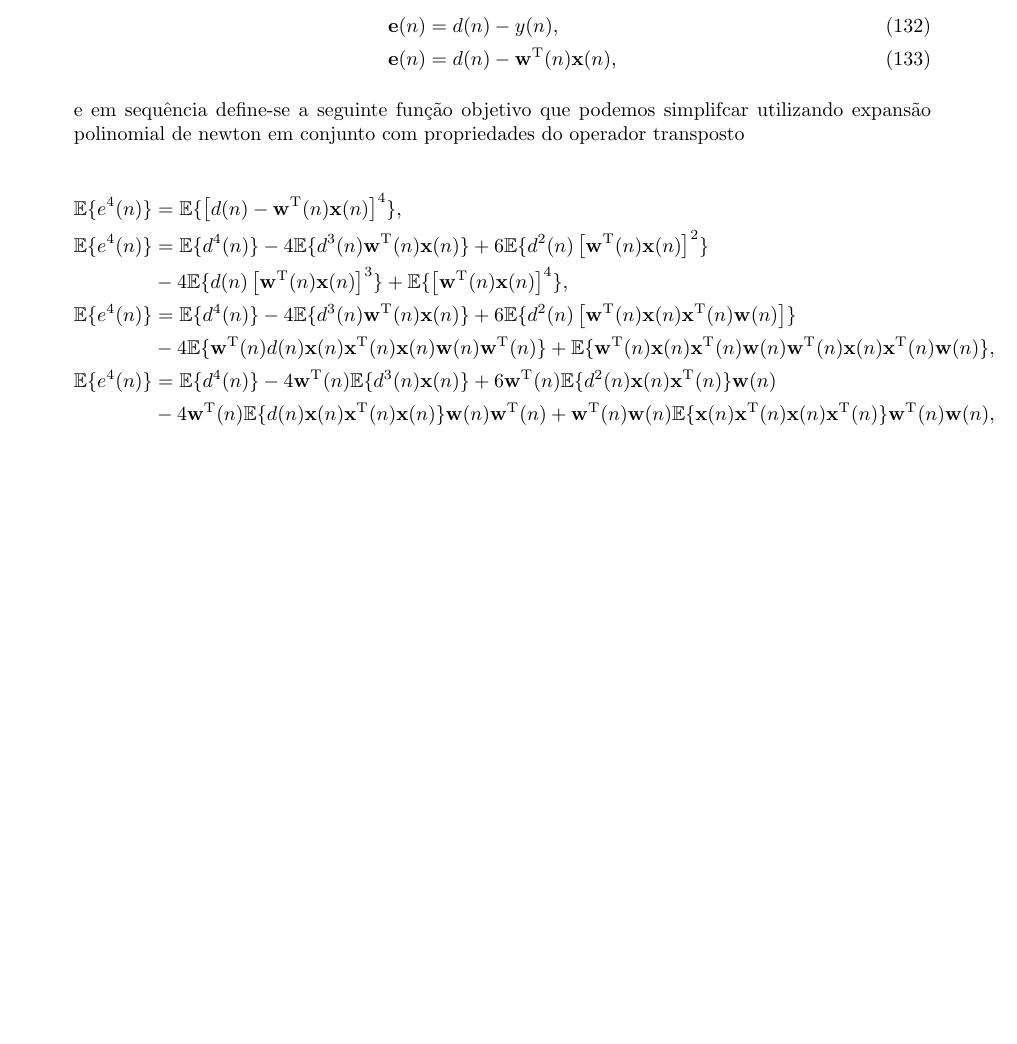
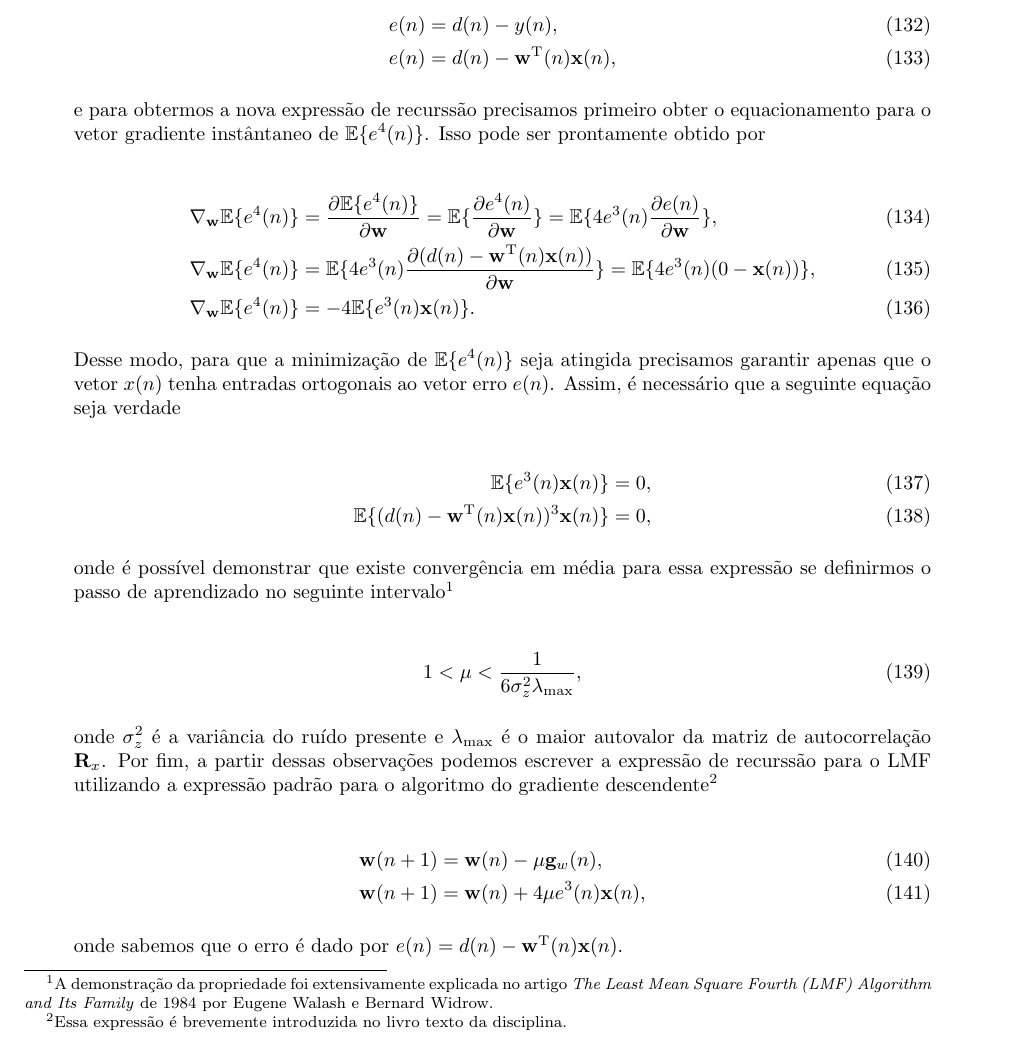
Before and after one commit to KennethBenicio/Msc-Filtragem-Adaptativa, a LaTeX document (Listas/manuscript.tex): part of page 15 of 35 before the commit and part of page 15 of 36 after it, cut so that both start at the same text, the shorter picture padded with empty space. Compiled offline with pdfLaTeX.

Commit message:
Updating L3Q1

```diff
--- a/Listas/manuscript.tex
+++ b/Listas/manuscript.tex
@@ -812,21 +812,40 @@
 				Podemos inicialmente definir a função erro para esse filtro como
 
 				\begin{align}
-					\mathbf{e}(n) &= d(n) - y(n), \\
-					\mathbf{e}(n) &= d(n) - \mathbf{w}^{\text{T}}(n)\mathbf{x}(n),
-				\end{align}
-
-				e em sequência define-se a seguinte função objetivo que podemos simplifcar utilizando expansão polinomial de newton em conjunto com propriedades do operador transposto
-
-				\begin{align*}
-					\mathbb{E}\{e^{4}(n)\} &= \mathbb{E}\{\left[d(n) - \mathbf{w}^{\text{T}}(n)\mathbf{x}(n)\right]^{4}\}, \\
-					\mathbb{E}\{e^{4}(n)\} &= \mathbb{E}\{d^{4}(n)\} - 4\mathbb{E}\{d^{3}(n)\mathbf{w}^{\text{T}}(n)\mathbf{x}(n)\} + 6\mathbb{E}\{d^{2}(n)\left[\mathbf{w}^{\text{T}}(n)\mathbf{x}(n)\right]^{2}\} \\
-					&-4\mathbb{E}\{d(n)\left[\mathbf{w}^{\text{T}}(n)\mathbf{x}(n)\right]^{3}\} + \mathbb{E}\{\left[\mathbf{w}^{\text{T}}(n)\mathbf{x}(n)\right]^{4}\}, \\
-					\mathbb{E}\{e^{4}(n)\} &= \mathbb{E}\{d^{4}(n)\} - 4\mathbb{E}\{d^{3}(n)\mathbf{w}^{\text{T}}(n)\mathbf{x}(n)\} + 6\mathbb{E}\{d^{2}(n)\left[\mathbf{w}^{\text{T}}(n)\mathbf{x}(n) \mathbf{x}^{\text{T}}(n)\mathbf{w}(n)\right]\} \\&
-					-4 \mathbb{E}\{\mathbf{w}^{\text{T}}(n) d(n) \mathbf{x}(n) \mathbf{x}^{\text{T}}(n) \mathbf{x}(n) \mathbf{w}(n) \mathbf{w}^{\text{T}}(n) \} + \mathbb{E}\{\mathbf{w}^{\text{T}}(n)\mathbf{x}(n) \mathbf{x}^{\text{T}}(n) \mathbf{w}(n) \mathbf{w}^{\text{T}}(n)\mathbf{x}(n) \mathbf{x}^{\text{T}}(n)\mathbf{w}(n)\}, \\
-					\mathbb{E}\{e^{4}(n)\} &= \mathbb{E}\{d^{4}(n)\} - 4 \mathbf{w}^{\text{T}}(n)\mathbb{E}\{d^{3}(n)\mathbf{x}(n)\} + 6 \mathbf{w}^{\text{T}}(n) \mathbb{E}\{d^{2}(n)\mathbf{x}(n) \mathbf{x}^{\text{T}}(n)\} \mathbf{w}(n) \\
-					&- 4\mathbf{w}^{\text{T}}(n) \mathbb{E}\{d(n) \mathbf{x}(n) \mathbf{x}^{\text{T}}(n) \mathbf{x}(n)\} \mathbf{w}(n) \mathbf{w}^{\text{T}}(n) + \mathbf{w}^{\text{T}}(n) \mathbf{w}(n) \mathbb{E}\{\mathbf{x}(n) \mathbf{x}^{\text{T}}(n) \mathbf{x}(n) \mathbf{x}^{\text{T}}(n)\} \mathbf{w}^{\text{T}}(n) \mathbf{w}(n), \\
-				\end{align*}
+					e(n) &= d(n) - y(n), \\
+					e(n) &= d(n) - \mathbf{w}^{\text{T}}(n)\mathbf{x}(n),
+				\end{align}
+
+				e para obtermos a nova expressão de recurssão precisamos primeiro obter o equacionamento para o vetor gradiente instântaneo de $\mathbb{E}\{e^{4}(n)\}$. Isso pode ser prontamente obtido por
+
+				\begin{align}
+					\nabla_{\mathbf{w}} \mathbb{E}\{e^{4}(n)\} &= \frac{\partial \mathbb{E}\{e^{4}(n)\}}{\partial \mathbf{w}} = \mathbb{E}\{ \frac{\partial e^{4}(n)}{\partial \mathbf{w}}\} = \mathbb{E}\{4 e^{3}(n) \frac{\partial e(n) }{\partial \mathbf{w}}\}, \\
+					\nabla_{\mathbf{w}} \mathbb{E}\{e^{4}(n)\} &= \mathbb{E}\{4 e^{3}(n) \frac{\partial (d(n) - \mathbf{w}^{\text{T}}(n)\mathbf{x}(n)) }{\partial \mathbf{w}}\} = \mathbb{E}\{4 e^{3}(n) (0 - \mathbf{x}(n))\}, \\
+					\nabla_{\mathbf{w}} \mathbb{E}\{e^{4}(n)\} &= - 4 \mathbb{E}\{e^{3}(n) \mathbf{x}(n)\}.
+				\end{align}
+
+				Desse modo, para que a minimização de $\mathbb{E}\{e^{4}(n)\}$ seja atingida precisamos garantir apenas que o vetor $x(n)$ tenha entradas ortogonais ao vetor erro $e(n)$. Assim, é necessário que a seguinte equação seja verdade
+
+				\begin{align}
+					\mathbb{E}\{e^{3}(n) \mathbf{x}(n)\} &= 0, \\
+					\mathbb{E}\{(d(n) - \mathbf{w}^{\text{T}}(n)\mathbf{x}(n))^{3} \mathbf{x}(n)\} &= 0,
+				\end{align}
+
+				onde é possível demonstrar que existe convergência em média para essa expressão se definirmos o passo de aprendizado no seguinte intervalo\footnote{A demonstração da propriedade foi extensivamente explicada no artigo \textit{The Least Mean Square Fourth (LMF) Algorithm and Its Family} de 1984 por Eugene Walash e Bernard Widrow.}
+
+				\begin{align}
+					1 < \mu < \frac{1}{6 \sigma^{2}_{z} \lambda_{\text{max}}},
+				\end{align}
+
+				onde $\sigma^{2}_{z}$ é a variância do ruído presente e $\lambda_{\text{max}}$ é o maior autovalor da matriz de autocorrelação $\mathbf{R}_{x}$. Por fim, a partir dessas observações podemos escrever a expressão de recurssão para o LMF utilizando
+				a expressão padrão para o algoritmo do gradiente descendente\footnote{Essa expressão é brevemente introduzida no livro texto da disciplina.}
+
+				\begin{align}
+					\mathbf{w}(n + 1) &= \mathbf{w}(n) - \mu \mathbf{g}_{w}(n), \\
+					\mathbf{w}(n + 1) &= \mathbf{w}(n) + 4 \mu e^{3}(n) \mathbf{x}(n),
+				\end{align}
+
+				onde sabemos que o erro é dado por $e(n) = d(n) - \mathbf{w}^{\text{T}}(n)\mathbf{x}(n)$.
 
 			\item Considere o uso de um a sequência de ruído branco com média nula e variância $\sigma^{2}$ como entrada do algoritmo LMS. Avalie
 
```
Also changed, not shown: Codigos/L3Q6D.m (+12 -16 lines), Listas/figs/L3Q6_D_ser.png, Listas/manuscript.pdf, 5 other files.
